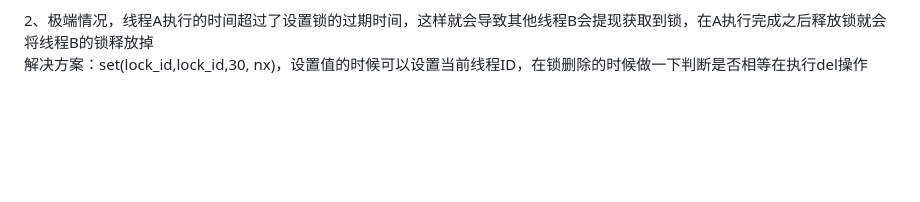
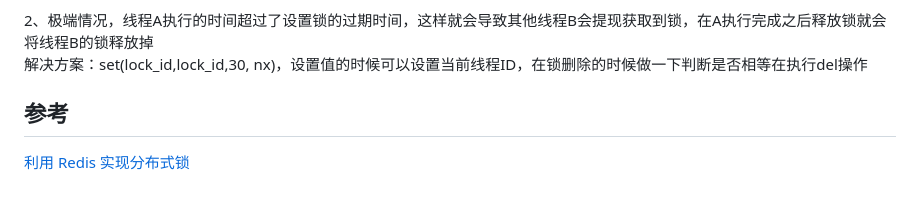
Before and after one commit to oyjjpp/hello-github, a Markdown page: redis/DistributedLock.md, the part around the change. Rendered like a GitHub page; blank space fills up the shorter version.

```diff
--- a/redis/DistributedLock.md
+++ b/redis/DistributedLock.md
@@ -41,3 +41,7 @@ if(setnx(lock_id, 1)){
 
 2、极端情况，线程A执行的时间超过了设置锁的过期时间，这样就会导致其他线程B会提现获取到锁，在A执行完成之后释放锁就会将线程B的锁释放掉
 解决方案：set(lock_id,lock_id,30, nx)，设置值的时候可以设置当前线程ID，在锁删除的时候做一下判断是否相等在执行del操作
+
+## 参考
+
+[利用 Redis 实现分布式锁](https://www.cnblogs.com/jojop/p/14008824.html)
```
Also changed, not shown: redis/README.md (+44 -1 lines), redis/check_problem.md (+44 -4 lines), redis/image/data-consistency-del.png (added), redis/image/data-consistency-master-req.png (added), redis/image/data-consistency-master.png (added), redis/image/data-consistency.png (added), redis/image/redis_slowlog.png (added), 1 other file.
